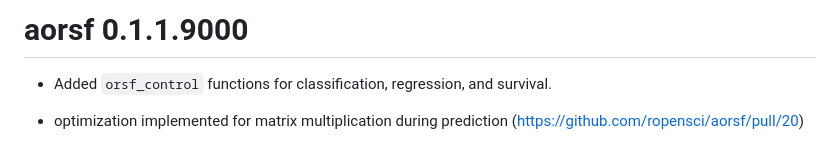
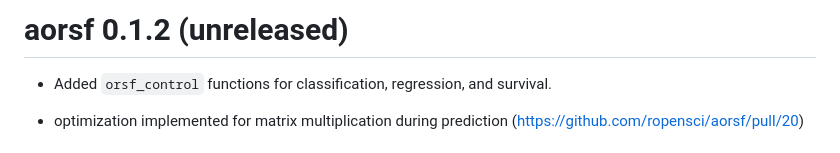
Before and after one commit to ropensci/aorsf, a Markdown page: NEWS.md, the part around the change. GitHub-like rendering.

Commit message:
unreleased instead of current dev version

```diff
--- a/NEWS.md
+++ b/NEWS.md
@@ -1,4 +1,4 @@
-# aorsf 0.1.1.9000
+# aorsf 0.1.2 (unreleased)
 
 * Added `orsf_control` functions for classification, regression, and survival.
 
```
